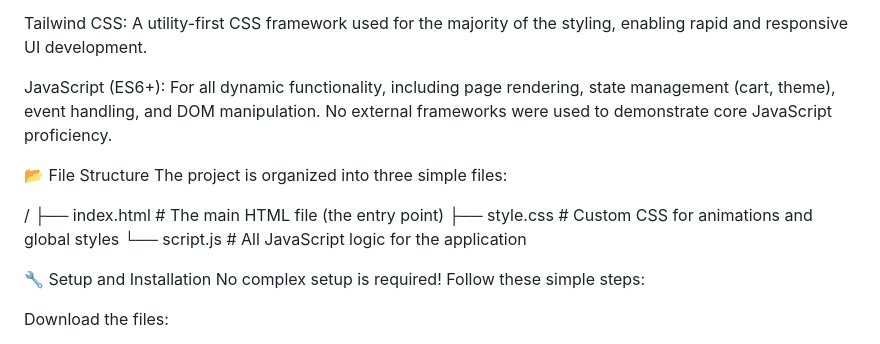
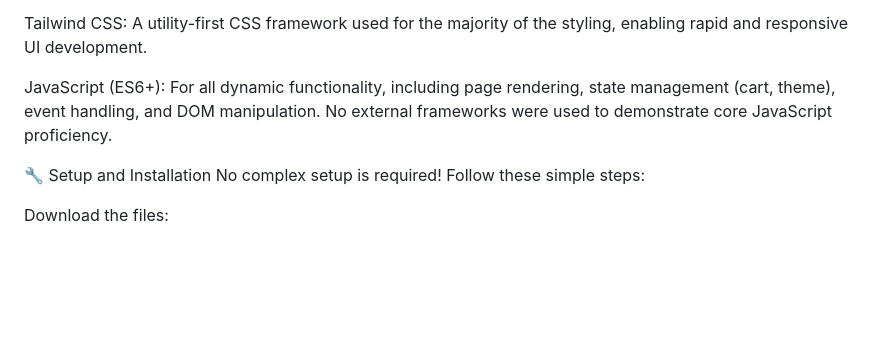
Before and after one commit to asvms2004/e-commerce-website, a Markdown page: README.md, the part around the change. Drawn GitHub-style; blank space fills up the shorter version.

```diff
--- a/README.md
+++ b/README.md
@@ -46,14 +46,6 @@ Tailwind CSS: A utility-first CSS framework used for the majority of the styling
 
 JavaScript (ES6+): For all dynamic functionality, including page rendering, state management (cart, theme), event handling, and DOM manipulation. No external frameworks were used to demonstrate core JavaScript proficiency.
 
-📂 File Structure
-The project is organized into three simple files:
-
-/
-├── index.html      # The main HTML file (the entry point)
-├── style.css       # Custom CSS for animations and global styles
-└── script.js       # All JavaScript logic for the application
-
 🔧 Setup and Installation
 No complex setup is required! Follow these simple steps:
 
```
